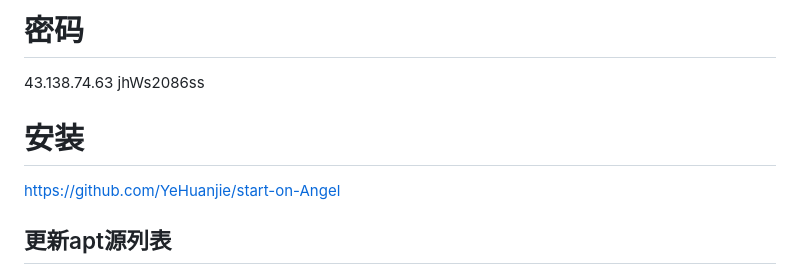
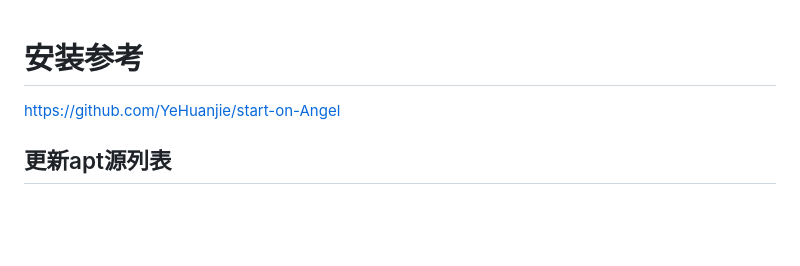
Before and after one commit to walkman617/t-docsify, a Markdown page: Angel_Install.md, the part around the change. GitHub-like rendering; blank space fills up the shorter version.

```diff
--- a/Angel_Install.md
+++ b/Angel_Install.md
@@ -1,10 +1,5 @@
-# 密码
 
-43.138.74.63 jhWs2086ss
-
-
-
-# 安装
+# 安装参考
 
 https://github.com/YeHuanjie/start-on-Angel
 
```
Also changed, not shown: README.md (+1 -1 lines), Apache_InLong.png (added), 1 other file.
